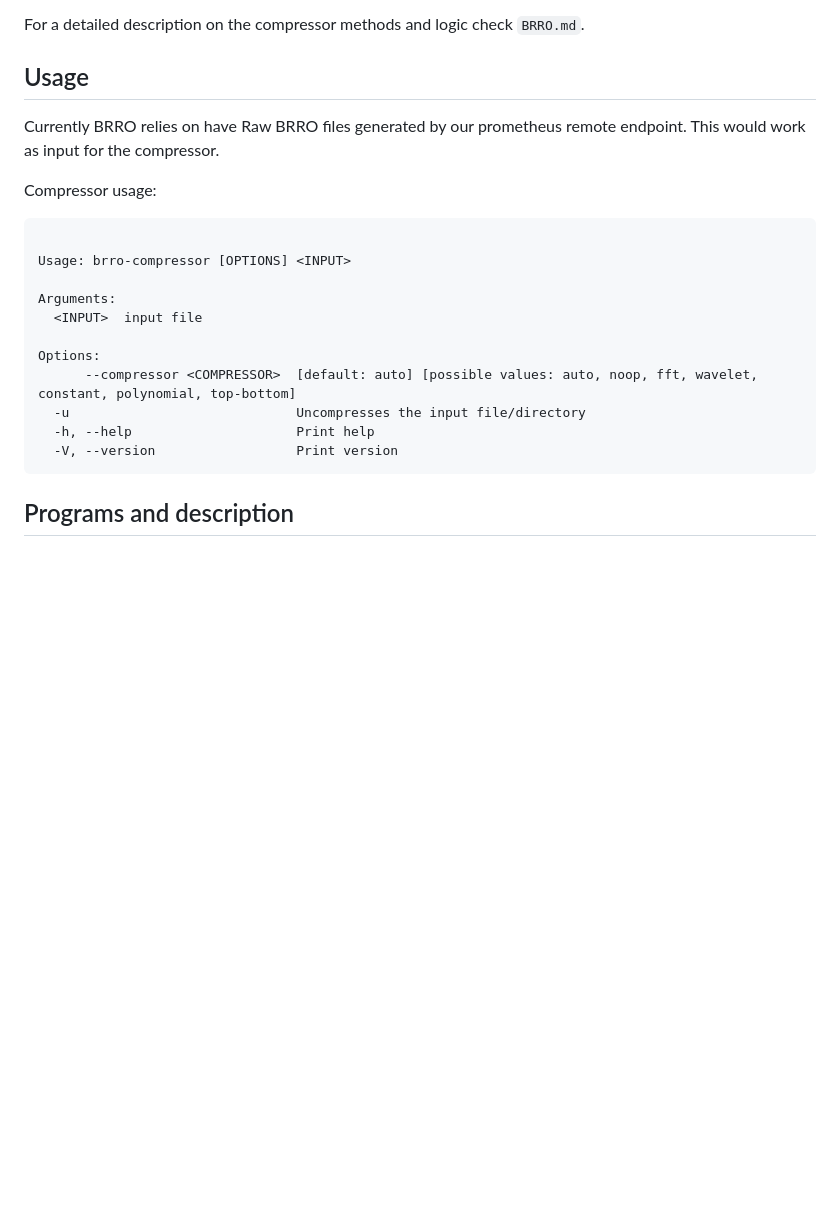
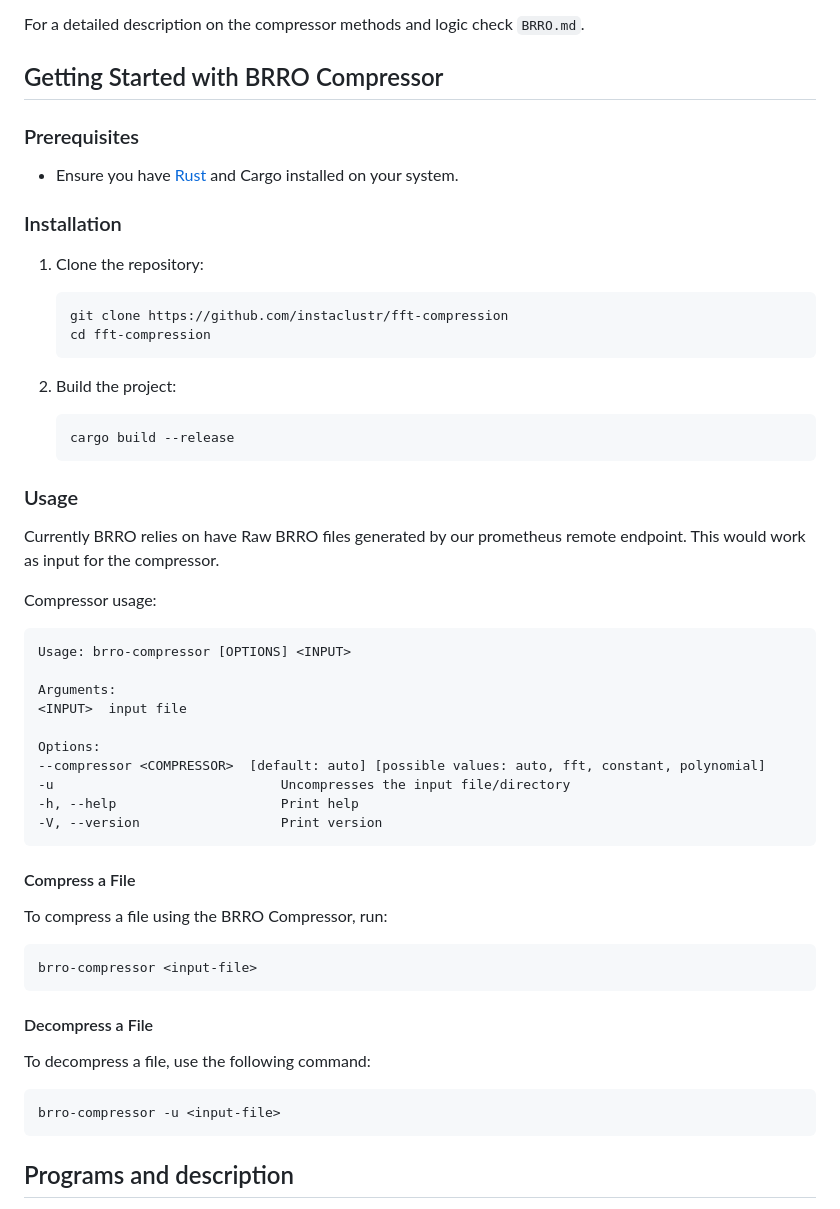
Before and after one commit to instaclustr/atsc, a Markdown page: README.md, the part around the change. GitHub-like rendering; blank space fills up the shorter version.

Commit message:
issue-100, getting started information was added

````diff
--- a/README.md
+++ b/README.md
@@ -18,25 +18,59 @@ BRRO Compressor is a compressor that relies on the characteristics of a signal t
 
 For a detailed description on the compressor methods and logic check `BRRO.md`.
 
-## Usage
+## Getting Started with BRRO Compressor
+
+### Prerequisites
+
+- Ensure you have [Rust](https://www.rust-lang.org/tools/install) and Cargo installed on your system.
+
+### Installation
+
+1. Clone the repository:
+   ```bash
+   git clone https://github.com/instaclustr/fft-compression
+   cd fft-compression
+   ```
+
+2. Build the project:
+   ```bash
+   cargo build --release
+   ```
+
+### Usage
 
 Currently BRRO relies on have Raw BRRO files generated by our prometheus remote endpoint. This would work as input for the compressor.
 
 Compressor usage:
 
-```An Advanced Time-Series Compressor
-
+```
 Usage: brro-compressor [OPTIONS] <INPUT>
 
 Arguments:
-  <INPUT>  input file
+<INPUT>  input file
 
 Options:
-      --compressor <COMPRESSOR>  [default: auto] [possible values: auto, noop, fft, wavelet, constant, polynomial, top-bottom]
-  -u                             Uncompresses the input file/directory
-  -h, --help                     Print help
-  -V, --version                  Print version
-  ```
+--compressor <COMPRESSOR>  [default: auto] [possible values: auto, fft, constant, polynomial]
+-u                             Uncompresses the input file/directory
+-h, --help                     Print help
+-V, --version                  Print version
+```
+
+#### Compress a File
+
+To compress a file using the BRRO Compressor, run:
+
+```bash
+brro-compressor <input-file>
+```
+
+#### Decompress a File
+
+To decompress a file, use the following command:
+
+```bash
+brro-compressor -u <input-file>
+```
 
 ## Programs and description
 
````
